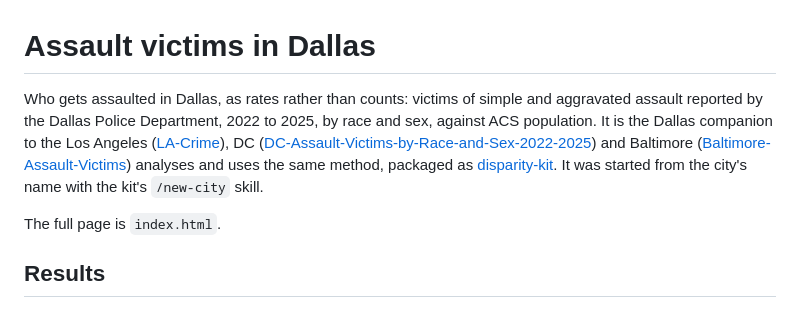
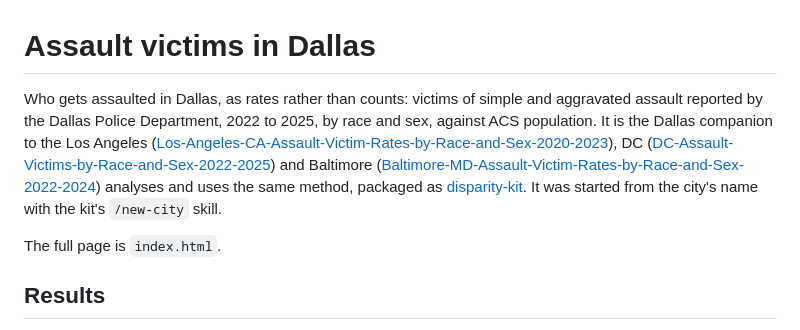
Before and after one commit to mngoh/Dallas-TX-Assault-Victim-Rates-by-Race-and-Sex-2022-2025, a Markdown page: README.md, the part around the change. Drawn GitHub-style.

Commit message:
Links: Los Angeles and Baltimore repos renamed

```diff
--- a/README.md
+++ b/README.md
@@ -1,6 +1,6 @@
 # Assault victims in Dallas
 
-Who gets assaulted in Dallas, as rates rather than counts: victims of simple and aggravated assault reported by the Dallas Police Department, 2022 to 2025, by race and sex, against ACS population. It is the Dallas companion to the Los Angeles ([LA-Crime](https://github.com/mngoh/LA-Crime)), DC ([DC-Assault-Victims-by-Race-and-Sex-2022-2025](https://github.com/mngoh/DC-Assault-Victims-by-Race-and-Sex-2022-2025)) and Baltimore ([Baltimore-Assault-Victims](https://github.com/mngoh/Baltimore-Assault-Victims)) analyses and uses the same method, packaged as [disparity-kit](https://github.com/mngoh/disparity-kit). It was started from the city's name with the kit's `/new-city` skill.
+Who gets assaulted in Dallas, as rates rather than counts: victims of simple and aggravated assault reported by the Dallas Police Department, 2022 to 2025, by race and sex, against ACS population. It is the Dallas companion to the Los Angeles ([Los-Angeles-CA-Assault-Victim-Rates-by-Race-and-Sex-2020-2023](https://github.com/mngoh/Los-Angeles-CA-Assault-Victim-Rates-by-Race-and-Sex-2020-2023)), DC ([DC-Assault-Victims-by-Race-and-Sex-2022-2025](https://github.com/mngoh/DC-Assault-Victims-by-Race-and-Sex-2022-2025)) and Baltimore ([Baltimore-MD-Assault-Victim-Rates-by-Race-and-Sex-2022-2024](https://github.com/mngoh/Baltimore-MD-Assault-Victim-Rates-by-Race-and-Sex-2022-2024)) analyses and uses the same method, packaged as [disparity-kit](https://github.com/mngoh/disparity-kit). It was started from the city's name with the kit's `/new-city` skill.
 
 The full page is `index.html`.
 
```
